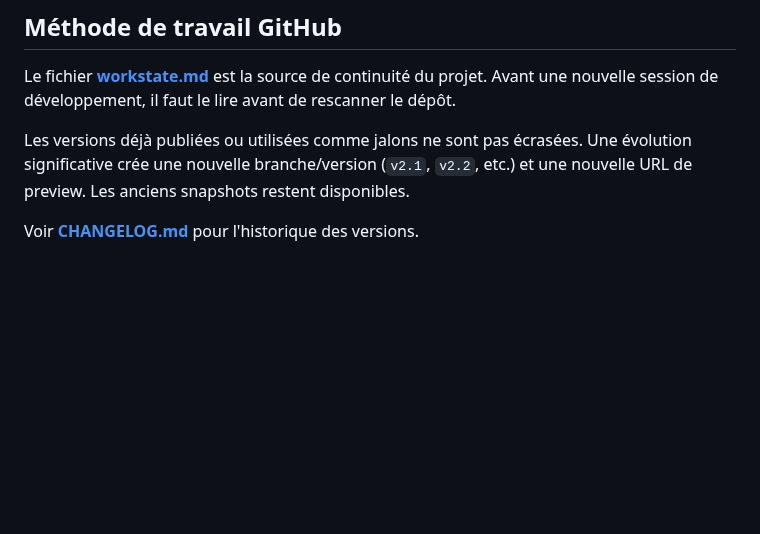
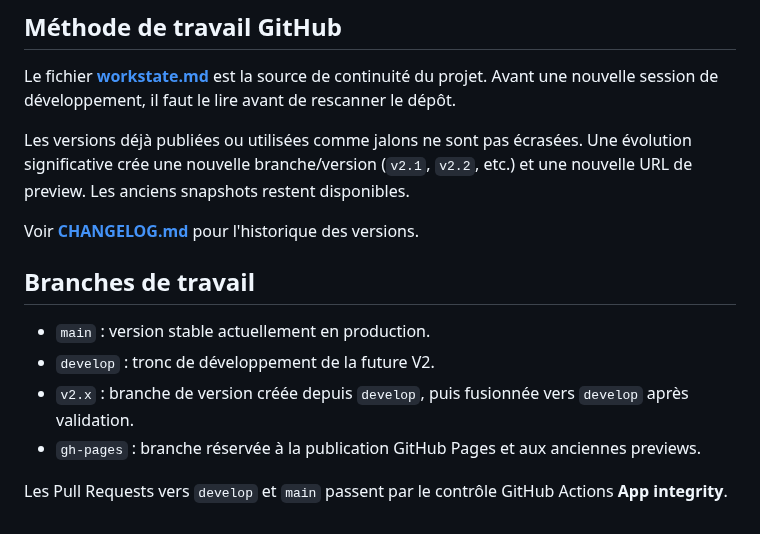
Before and after one commit to nishiosxn/budget-app, a Markdown page: README.md, the part around the change. GitHub-like rendering; blank space fills up the shorter version.

Commit message:
Docs: define develop and gh-pages workflow

```diff
--- a/README.md
+++ b/README.md
@@ -74,3 +74,13 @@ Le fichier **[workstate.md](workstate.md)** est la source de continuité du proj
 Les versions déjà publiées ou utilisées comme jalons ne sont pas écrasées. Une évolution significative crée une nouvelle branche/version (`v2.1`, `v2.2`, etc.) et une nouvelle URL de preview. Les anciens snapshots restent disponibles.
 
 Voir **[CHANGELOG.md](CHANGELOG.md)** pour l'historique des versions.
+
+
+## Branches de travail
+
+- `main` : version stable actuellement en production.
+- `develop` : tronc de développement de la future V2.
+- `v2.x` : branche de version créée depuis `develop`, puis fusionnée vers `develop` après validation.
+- `gh-pages` : branche réservée à la publication GitHub Pages et aux anciennes previews.
+
+Les Pull Requests vers `develop` et `main` passent par le contrôle GitHub Actions **App integrity**.
```
